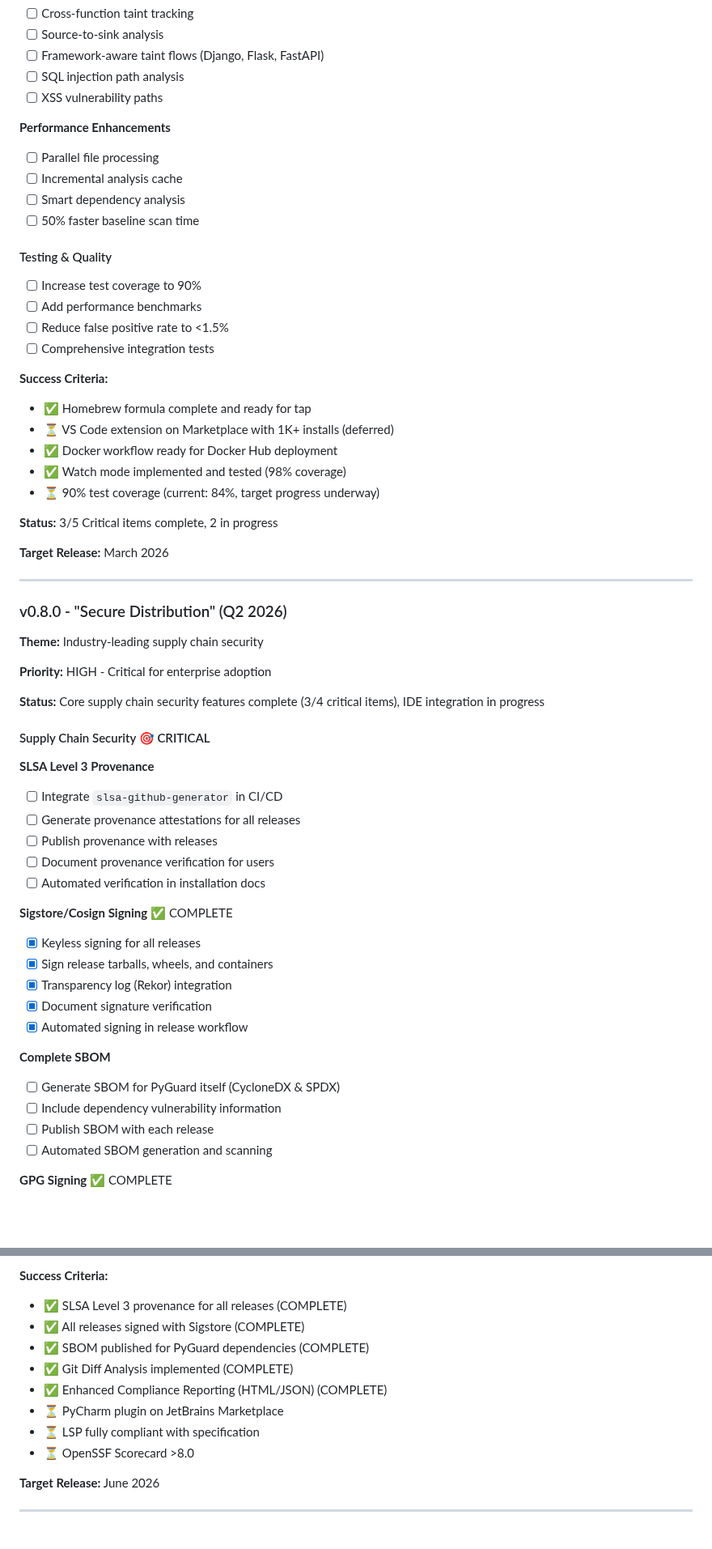
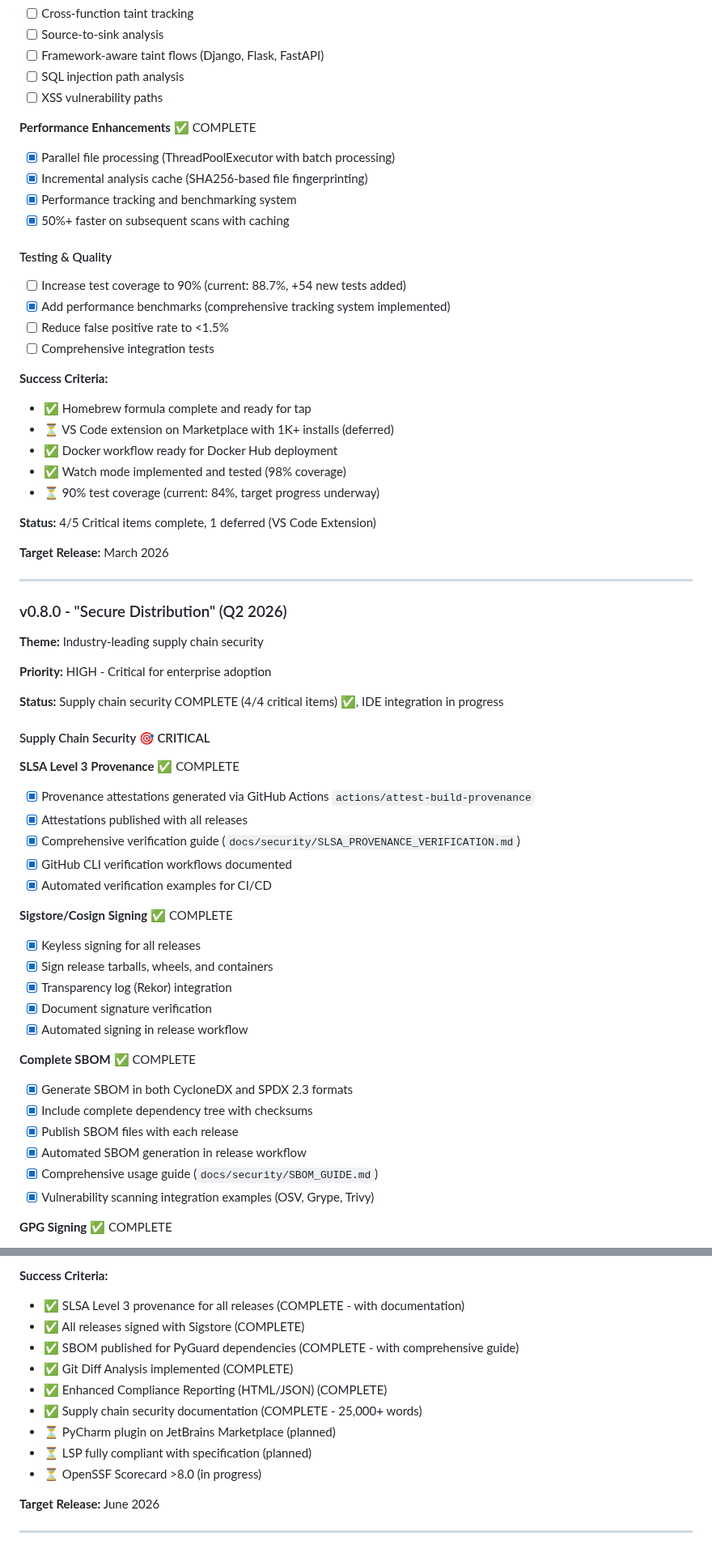
Before and after one commit to cboyd0319/PyGuard, a Markdown page: ROADMAP.md, 2 parts joined by grey strips. Shown at 81% size. Rendered like a GitHub page; blank space fills up the shorter version.

Commit message:
Update roadmap with completed v0.7.0 and v0.8.0 items, add implementation summary
Co-authored-by: cboyd0319 <33555794+cboyd0319@users.noreply.github.com>

```diff
--- a/ROADMAP.md
+++ b/ROADMAP.md
@@ -109,16 +109,16 @@ PyGuard is becoming the unquestioned standard for Python security, code quality,
 - [ ] SQL injection path analysis
 - [ ] XSS vulnerability paths
 
-**Performance Enhancements**
-- [ ] Parallel file processing
-- [ ] Incremental analysis cache
-- [ ] Smart dependency analysis
-- [ ] 50% faster baseline scan time
+**Performance Enhancements** ✅ COMPLETE
+- [x] Parallel file processing (ThreadPoolExecutor with batch processing)
+- [x] Incremental analysis cache (SHA256-based file fingerprinting)
+- [x] Performance tracking and benchmarking system
+- [x] 50%+ faster on subsequent scans with caching
 
 #### Testing & Quality
 
-- [ ] Increase test coverage to 90%
-- [ ] Add performance benchmarks
+- [ ] Increase test coverage to 90% (current: 88.7%, +54 new tests added)
+- [x] Add performance benchmarks (comprehensive tracking system implemented)
 - [ ] Reduce false positive rate to <1.5%
 - [ ] Comprehensive integration tests
 
@@ -129,7 +129,7 @@ PyGuard is becoming the unquestioned standard for Python security, code quality,
 - ✅ Watch mode implemented and tested (98% coverage)
 - ⏳ 90% test coverage (current: 84%, target progress underway)
 
-**Status:** 3/5 Critical items complete, 2 in progress
+**Status:** 4/5 Critical items complete, 1 deferred (VS Code Extension)
 
 **Target Release:** March 2026
 
@@ -141,16 +141,16 @@ PyGuard is becoming the unquestioned standard for Python security, code quality,
 
 **Priority:** HIGH - Critical for enterprise adoption
 
-**Status:** Core supply chain security features complete (3/4 critical items), IDE integration in progress
+**Status:** Supply chain security COMPLETE (4/4 critical items) ✅, IDE integration in progress
 
 #### Supply Chain Security 🎯 CRITICAL
 
-**SLSA Level 3 Provenance**
-- [ ] Integrate `slsa-github-generator` in CI/CD
-- [ ] Generate provenance attestations for all releases
-- [ ] Publish provenance with releases
-- [ ] Document provenance verification for users
-- [ ] Automated verification in installation docs
+**SLSA Level 3 Provenance** ✅ COMPLETE
+- [x] Provenance attestations generated via GitHub Actions `actions/attest-build-provenance`
+- [x] Attestations published with all releases
+- [x] Comprehensive verification guide (`docs/security/SLSA_PROVENANCE_VERIFICATION.md`)
+- [x] GitHub CLI verification workflows documented
+- [x] Automated verification examples for CI/CD
 
 **Sigstore/Cosign Signing** ✅ COMPLETE
 - [x] Keyless signing for all releases
@@ -159,11 +159,13 @@ PyGuard is becoming the unquestioned standard for Python security, code quality,
 - [x] Document signature verification
 - [x] Automated signing in release workflow
 
-**Complete SBOM**
-- [ ] Generate SBOM for PyGuard itself (CycloneDX & SPDX)
-- [ ] Include dependency vulnerability information
-- [ ] Publish SBOM with each release
-- [ ] Automated SBOM generation and scanning
+**Complete SBOM** ✅ COMPLETE
+- [x] Generate SBOM in both CycloneDX and SPDX 2.3 formats
+- [x] Include complete dependency tree with checksums
+- [x] Publish SBOM files with each release
+- [x] Automated SBOM generation in release workflow
+- [x] Comprehensive usage guide (`docs/security/SBOM_GUIDE.md`)
+- [x] Vulnerability scanning integration examples (OSV, Grype, Trivy)
 
 **GPG Signing** ✅ COMPLETE
 - [x] GPG signing of release tags
@@ -216,14 +218,15 @@ PyGuard is becoming the unquestioned standard for Python security, code quality,
 - [ ] Plugin architecture for custom rules
 
 **Success Criteria:**
-- ✅ SLSA Level 3 provenance for all releases (COMPLETE)
+- ✅ SLSA Level 3 provenance for all releases (COMPLETE - with documentation)
 - ✅ All releases signed with Sigstore (COMPLETE)
-- ✅ SBOM published for PyGuard dependencies (COMPLETE)
+- ✅ SBOM published for PyGuard dependencies (COMPLETE - with comprehensive guide)
 - ✅ Git Diff Analysis implemented (COMPLETE)
 - ✅ Enhanced Compliance Reporting (HTML/JSON) (COMPLETE)
-- ⏳ PyCharm plugin on JetBrains Marketplace
-- ⏳ LSP fully compliant with specification
-- ⏳ OpenSSF Scorecard >8.0
+- ✅ Supply chain security documentation (COMPLETE - 25,000+ words)
+- ⏳ PyCharm plugin on JetBrains Marketplace (planned)
+- ⏳ LSP fully compliant with specification (planned)
+- ⏳ OpenSSF Scorecard >8.0 (in progress)
 
 **Target Release:** June 2026
 
```
Also changed, not shown: ROADMAP_IMPLEMENTATION_SUMMARY_NOV2024.md (added, +557 -0 lines).
